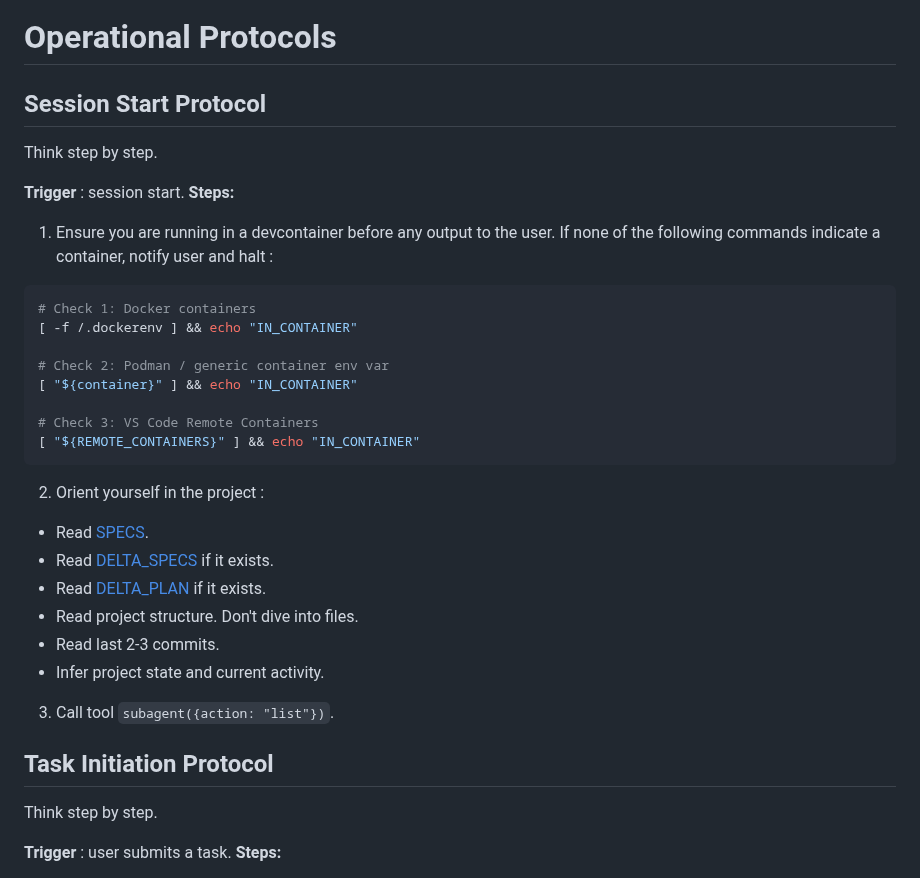
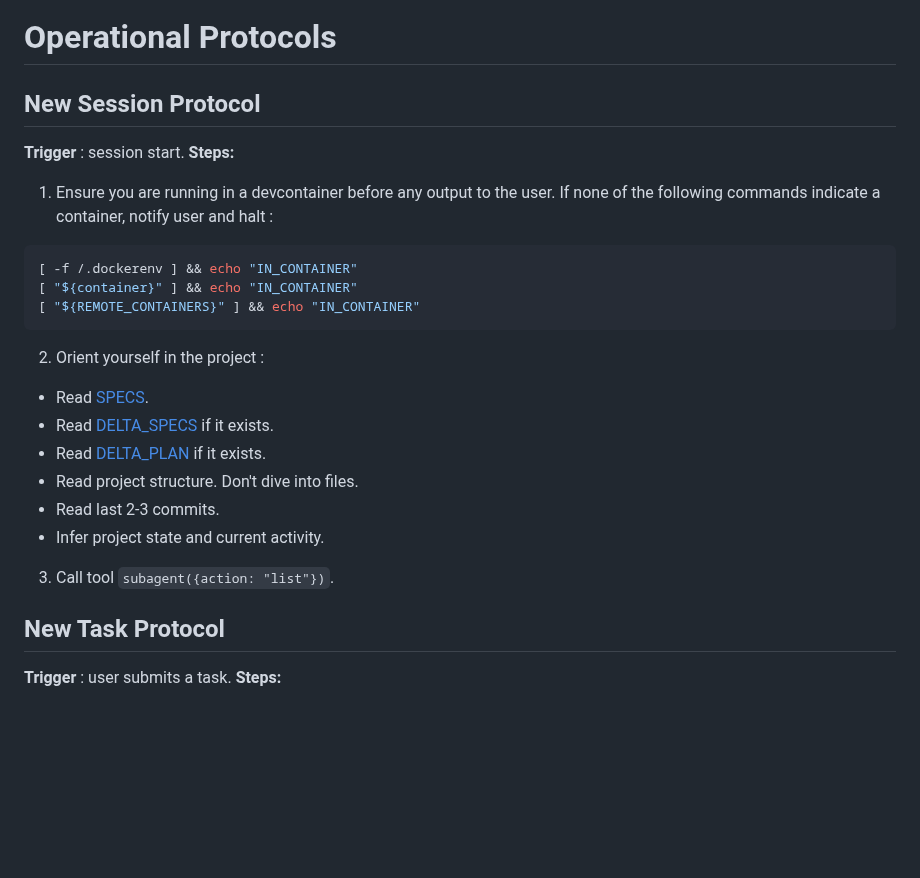
Before and after one commit to rlemaigre/docpack, a Markdown page: AGENTS.md, the part around the change. GitHub-like rendering; blank space fills up the shorter version.

Commit message:
refactor AGENTS.md: clean protocol names, remove verbose comments

````diff
--- a/AGENTS.md
+++ b/AGENTS.md
@@ -18,21 +18,14 @@ You are a Senior Software Developer, Senior Architect, and a highly capable Auto
 
 # Operational Protocols
 
-## Session Start Protocol
-
-Think step by step.
+## New Session Protocol
 
 **Trigger** : session start.
 **Steps:**
 1. Ensure you are running in a devcontainer before any output to the user. If none of the following commands indicate a container, notify user and halt :
 ```bash
-# Check 1: Docker containers
 [ -f /.dockerenv ] && echo "IN_CONTAINER"
-
-# Check 2: Podman / generic container env var
 [ "${container}" ] && echo "IN_CONTAINER"
-
-# Check 3: VS Code Remote Containers
 [ "${REMOTE_CONTAINERS}" ] && echo "IN_CONTAINER"
 ```
 2. Orient yourself in the project :
@@ -44,9 +37,7 @@ Think step by step.
   * Infer project state and current activity.
 3. Call tool `subagent({action: "list"})`.
 
-## Task Initiation Protocol
-
-Think step by step.
+## New Task Protocol
 
 **Trigger** : user submits a task.
 **Steps:**
````
